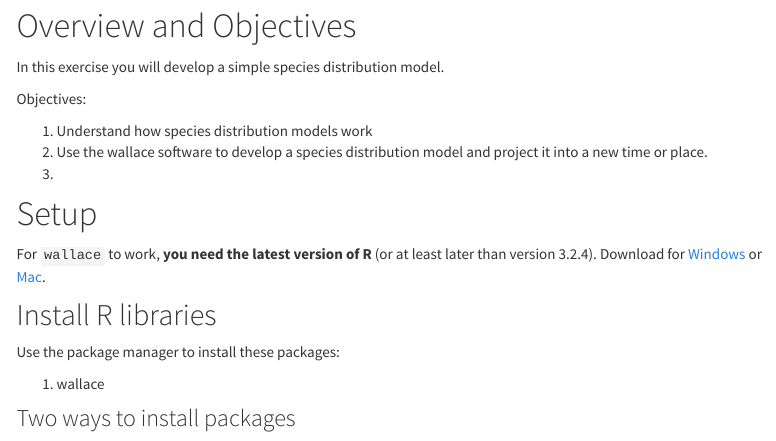
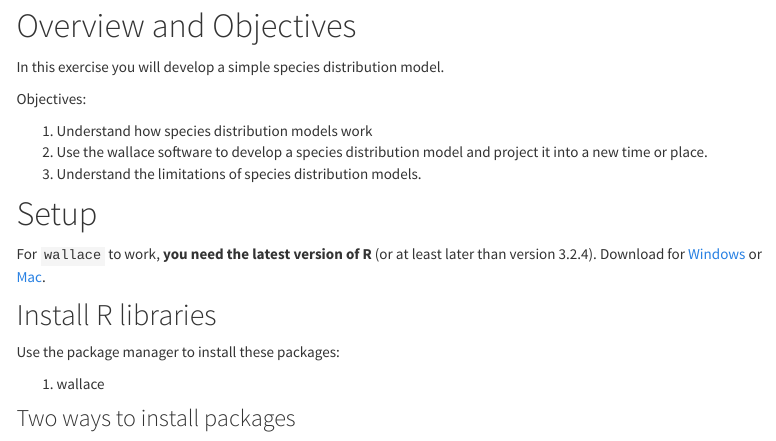
Before and after one commit to AdamWilsonLabEDU/GEO546, an R Markdown document (SDM_Wallace.Rmd): the page in a window 1100 px wide, from 140 px down. Rendered offline with R 4.5, knitr and Pandoc, with nearby package versions; some code elsewhere in the file could not run offline; menus at the side of the page are left out.

Commit message:
update objectives

```diff
--- a/SDM_Wallace.Rmd
+++ b/SDM_Wallace.Rmd
@@ -28,7 +28,7 @@ Objectives:
 
 1. Understand how species distribution models work
 2. Use the wallace software to develop a species distribution model and project it into a new time or place.
-3.
+3. Understand the limitations of species distribution models.
 
 # Setup
 For `wallace` to work, **you need the latest version of R** (or at least later than version 3.2.4). Download for
```
Also changed, not shown: scripts/SDM_Wallace.R (+1 -1 lines), docs/scripts/SDM_Wallace.R, 9 other files.
